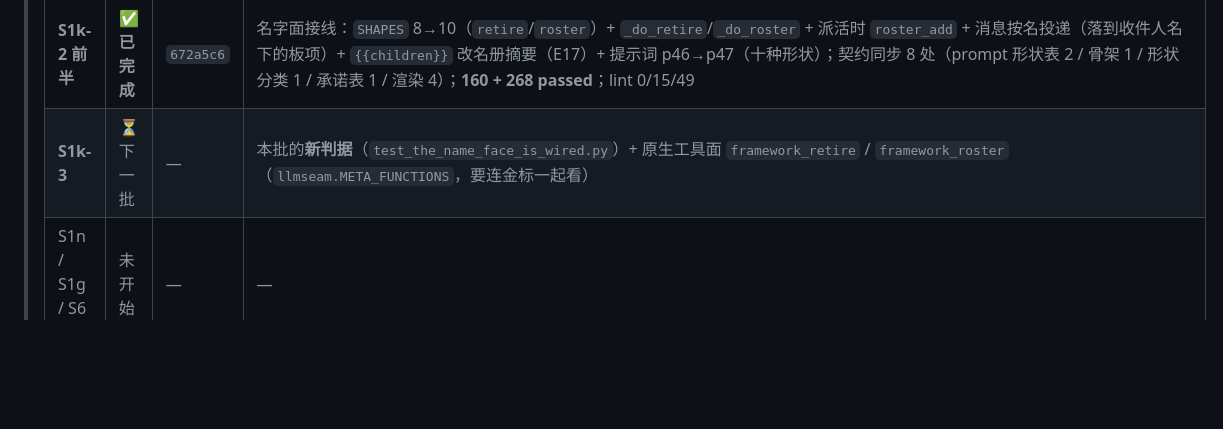
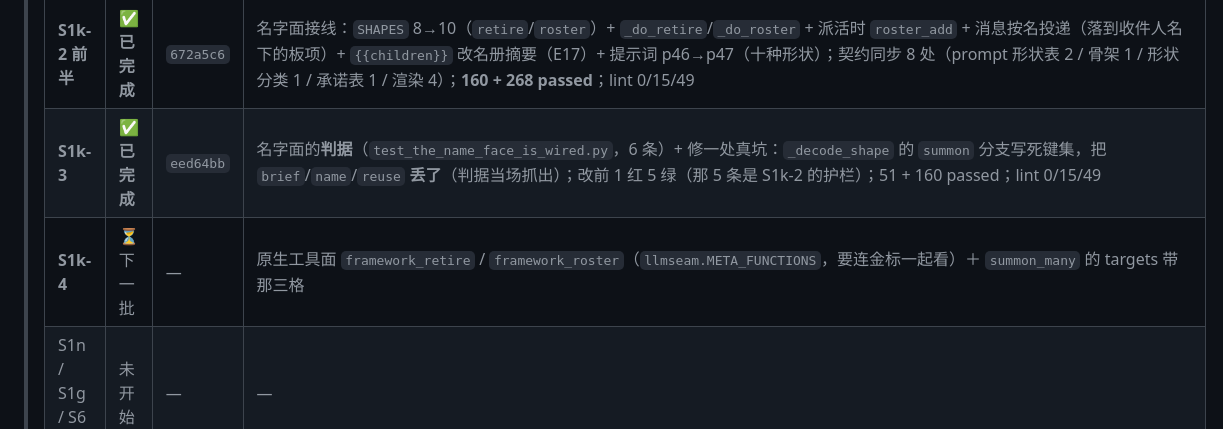
Before and after one commit to yujake/Incubator, a Markdown page: draft/95-排期（S1e…S1n + S6、S4 + 回到 T1–T5）.md, the part around the change. GitHub-like rendering; blank space fills up the shorter version.

Commit message:
draft/95: 记 S1k-3 完成（eed64bb）；原生工具面改记 S1k-4

````diff
--- a/draft/95-排期（S1e…S1n + S6、S4 + 回到 T1–T5）.md
+++ b/draft/95-排期（S1e…S1n + S6、S4 + 回到 T1–T5）.md
@@ -34,7 +34,8 @@
 > | **S1m** | ✅ **已完成** | `0b65a25` | 新判据 5 条；`decisions_path` 分片 + `append_jsonl`（线程锁 + filelock、`seq` 锁内算）+ `bind_task`/`close`/`secretary_alive` 三态；**并发判据自造**（两实例各 200 行 ⇒ 每片 200、`seq` 无重）；秘书/循环 **205 passed**、WebUI **83 passed**；lint 0/15/49。**顺带修掉一条既有红**：`TaskRow` 漏了工作项板那 7 格（S0/S1b 的 WebUI 契约缺口），`types.ts` 由生成器重生成 |
 > | **S1k-1** | ✅ **已完成** | `2680955` | 秘书侧：`out/roster/*` 三份（名册 / 电话簿 / 销号名单）+ `roster_add`/`roster_repair`/`resolve_down`/`resolve_up`/`name_of`/`roster_view`/`latest_report_of`/`active_children_of`/`retire`（三分支）；新判据 **8 条**（正控 3 / 负控 3 / 反真空 2 / 口径 1），改前 8 红；**166 passed**；lint 0/15/49 |
 > | **S1k-2 前半** | ✅ **已完成** | `672a5c6` | 名字面接线：`SHAPES` 8→10（`retire`/`roster`）+ `_do_retire`/`_do_roster` + 派活时 `roster_add` + 消息按名投递（落到收件人名下的板项）+ `{{children}}` 改名册摘要（E17）+ 提示词 p46→p47（十种形状）；契约同步 8 处（prompt 形状表 2 / 骨架 1 / 形状分类 1 / 承诺表 1 / 渲染 4）；**160 + 268 passed**；lint 0/15/49 |
-> | **S1k-3** | ⏳ 下一批 | — | 本批的**新判据**（`test_the_name_face_is_wired.py`）+ 原生工具面 `framework_retire` / `framework_roster`（`llmseam.META_FUNCTIONS`，要连金标一起看） |
+> | **S1k-3** | ✅ **已完成** | `eed64bb` | 名字面的**判据**（`test_the_name_face_is_wired.py`，6 条）+ 修一处真坑：`_decode_shape` 的 `summon` 分支写死键集，把 `brief`/`name`/`reuse` **丢了**（判据当场抓出）；改前 1 红 5 绿（那 5 条是 S1k-2 的护栏）；51 + 160 passed；lint 0/15/49 |
+> | **S1k-4** | ⏳ 下一批 | — | 原生工具面 `framework_retire` / `framework_roster`（`llmseam.META_FUNCTIONS`，要连金标一起看）＋ `summon_many` 的 targets 带那三格 |
 > | S1n / S1g / S6 / S4 | 未开始 | — | — |
 
 ```text
````
